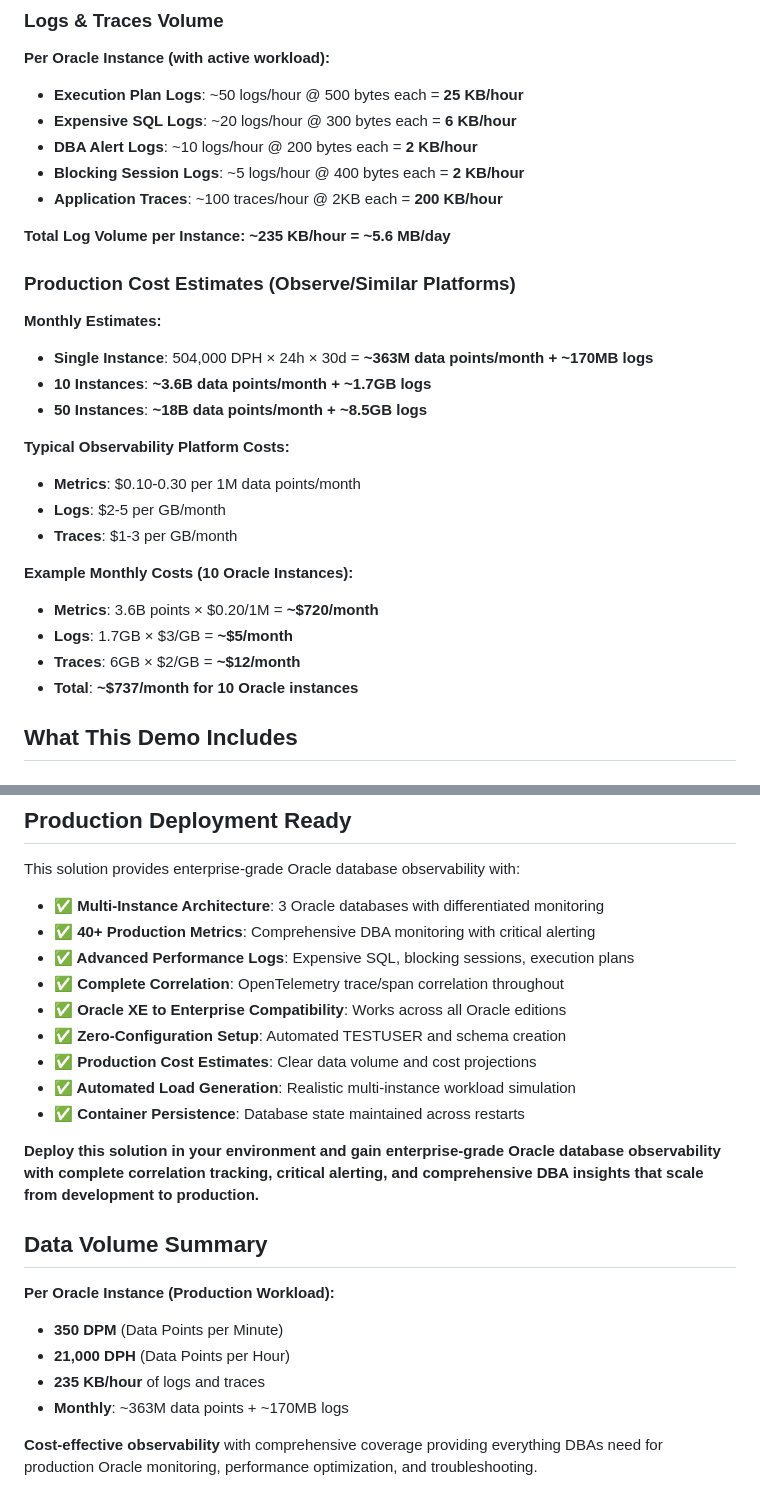
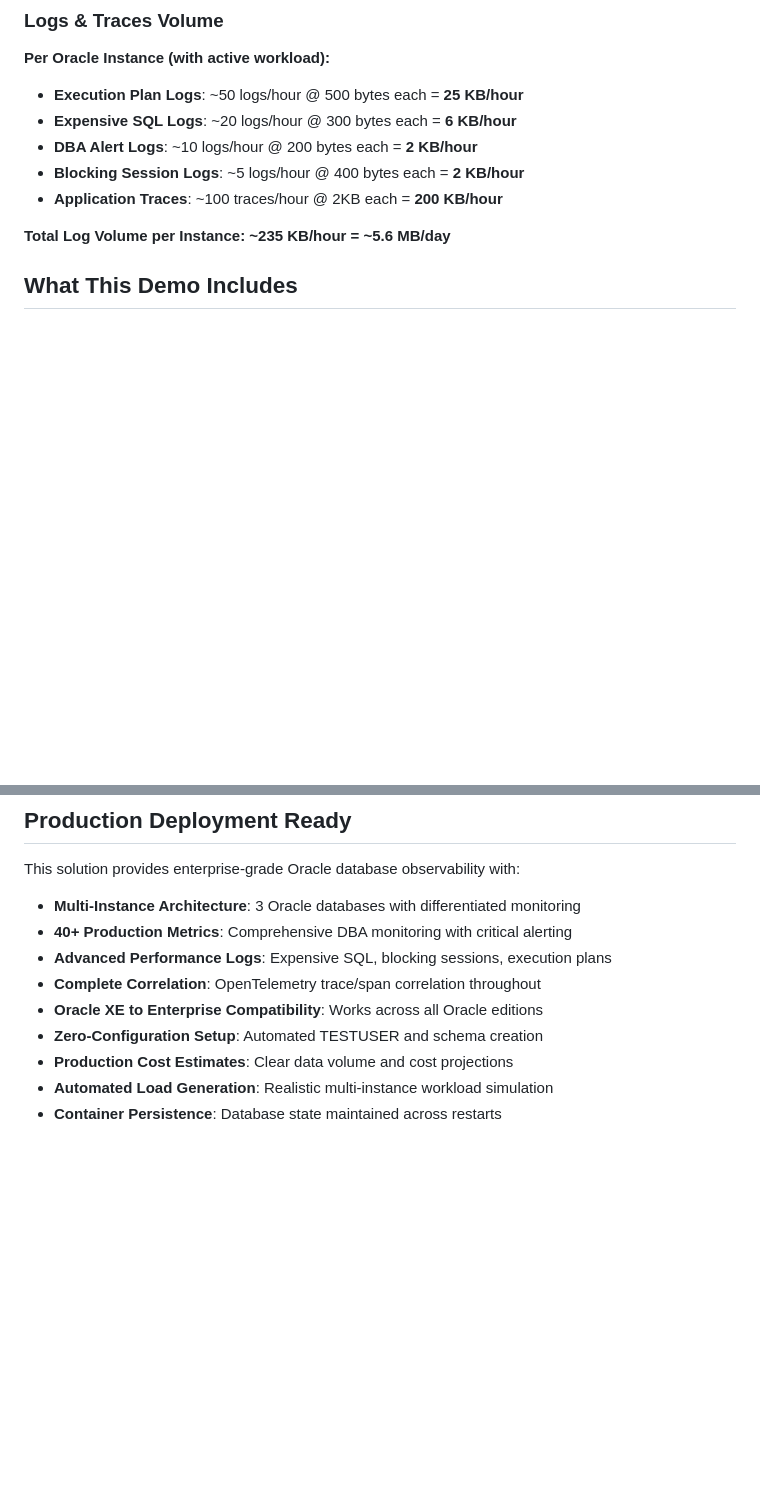
Before and after one commit to obs-gh-jaydave/Oracle_DBM, a Markdown page: README.md, 2 parts joined by grey strips. GitHub-like rendering; blank space fills up the shorter version.

```diff
--- a/README.md
+++ b/README.md
@@ -33,24 +33,6 @@ This demo now includes **40+ comprehensive Oracle database metrics** and **criti
 - **Application Traces**: ~100 traces/hour @ 2KB each = **200 KB/hour**
 
 **Total Log Volume per Instance: ~235 KB/hour = ~5.6 MB/day**
-
-### **Production Cost Estimates (Observe/Similar Platforms)**
-
-**Monthly Estimates:**
-- **Single Instance**: 504,000 DPH × 24h × 30d = **~363M data points/month + ~170MB logs**
-- **10 Instances**: **~3.6B data points/month + ~1.7GB logs**
-- **50 Instances**: **~18B data points/month + ~8.5GB logs**
-
-**Typical Observability Platform Costs:**
-- **Metrics**: $0.10-0.30 per 1M data points/month
-- **Logs**: $2-5 per GB/month
-- **Traces**: $1-3 per GB/month
-
-**Example Monthly Costs (10 Oracle Instances):**
-- **Metrics**: 3.6B points × $0.20/1M = **~$720/month**
-- **Logs**: 1.7GB × $3/GB = **~$5/month**
-- **Traces**: 6GB × $2/GB = **~$12/month**
-- **Total**: **~$737/month for 10 Oracle instances**
 
 ## What This Demo Includes
 
@@ -473,24 +455,12 @@ All Oracle metrics appear with comprehensive organization:
 ## Production Deployment Ready
 
 This solution provides enterprise-grade Oracle database observability with:
-- **✅ Multi-Instance Architecture**: 3 Oracle databases with differentiated monitoring
-- **✅ 40+ Production Metrics**: Comprehensive DBA monitoring with critical alerting
-- **✅ Advanced Performance Logs**: Expensive SQL, blocking sessions, execution plans
-- **✅ Complete Correlation**: OpenTelemetry trace/span correlation throughout
-- **✅ Oracle XE to Enterprise Compatibility**: Works across all Oracle editions
-- **✅ Zero-Configuration Setup**: Automated TESTUSER and schema creation
-- **✅ Production Cost Estimates**: Clear data volume and cost projections
-- **✅ Automated Load Generation**: Realistic multi-instance workload simulation
-- **✅ Container Persistence**: Database state maintained across restarts
-
-**Deploy this solution in your environment and gain enterprise-grade Oracle database observability with complete correlation tracking, critical alerting, and comprehensive DBA insights that scale from development to production.**
-
-## Data Volume Summary
-
-**Per Oracle Instance (Production Workload):**
-- **350 DPM** (Data Points per Minute)
-- **21,000 DPH** (Data Points per Hour)
-- **235 KB/hour** of logs and traces
-- **Monthly**: ~363M data points + ~170MB logs
-
-**Cost-effective observability** with comprehensive coverage providing everything DBAs need for production Oracle monitoring, performance optimization, and troubleshooting.
+- **Multi-Instance Architecture**: 3 Oracle databases with differentiated monitoring
+- **40+ Production Metrics**: Comprehensive DBA monitoring with critical alerting
+- **Advanced Performance Logs**: Expensive SQL, blocking sessions, execution plans
+- **Complete Correlation**: OpenTelemetry trace/span correlation throughout
+- **Oracle XE to Enterprise Compatibility**: Works across all Oracle editions
+- **Zero-Configuration Setup**: Automated TESTUSER and schema creation
+- **Production Cost Estimates**: Clear data volume and cost projections
+- **Automated Load Generation**: Realistic multi-instance workload simulation
+- **Container Persistence**: Database state maintained across restarts
```
Also changed, not shown: other parts of README.md (+1 -1 lines).
